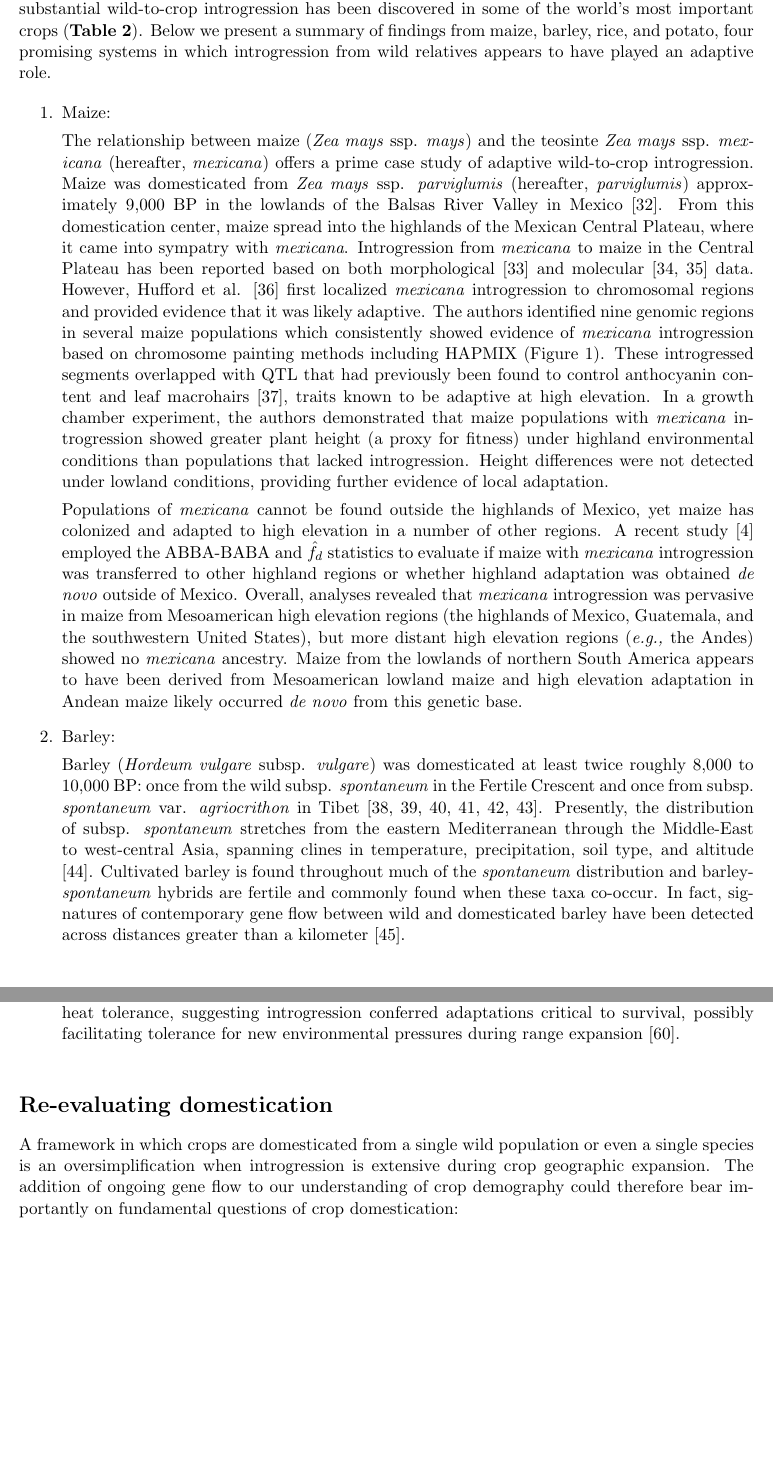
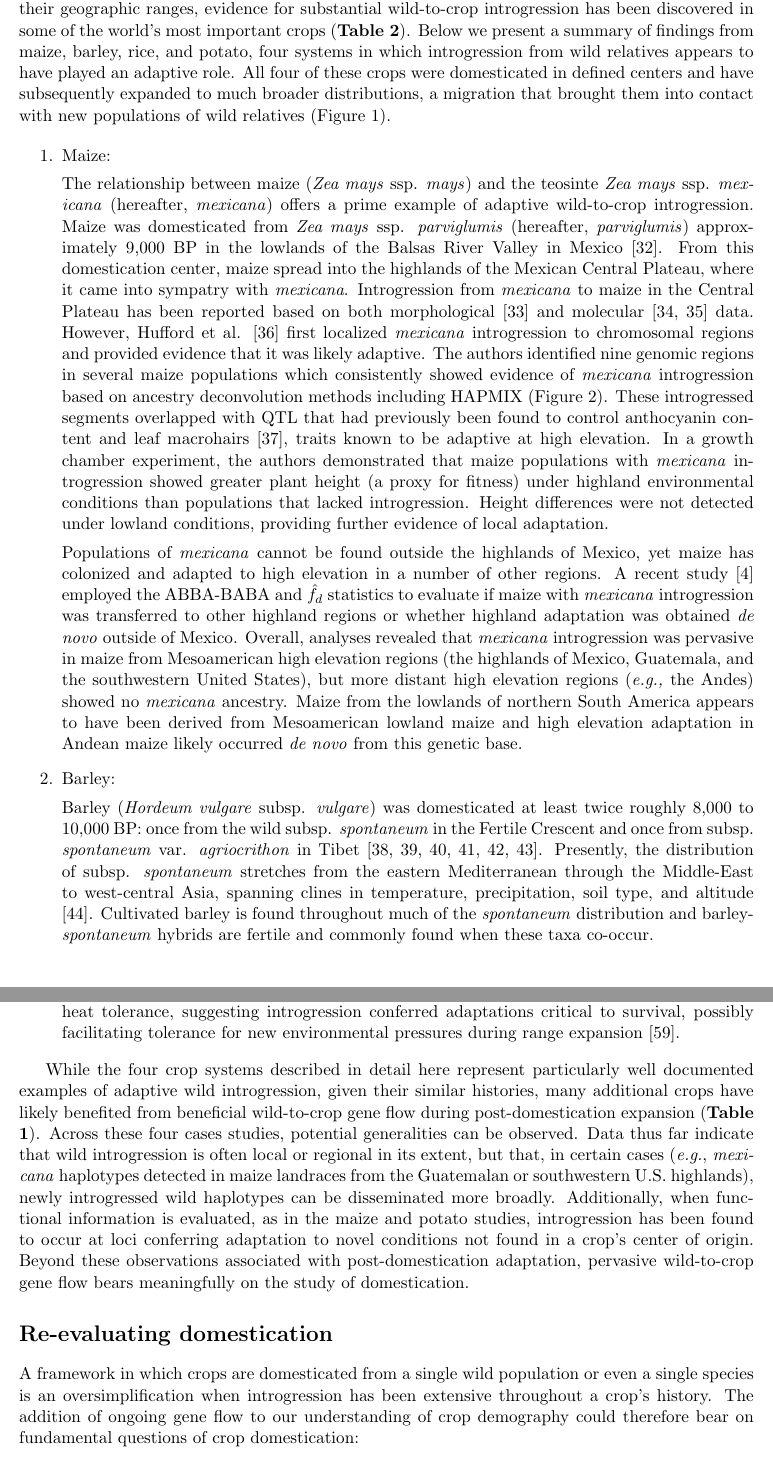
Before and after one commit to HuffordLab/Crop_Adaptation_Gene_Flow, a LaTeX document (paper.tex): two parts of pages 3 and 5 of 19, joined at a grey line, cut so that both start at the same text, the shorter picture padded with empty space. Compiled offline with pdfLaTeX.

Commit message:
edits throughout

```diff
--- a/paper.tex
+++ b/paper.tex
@@ -93,5 +93,6 @@ Finally, the ABBA-BABA statistic has revealed introgression at wing coloration l
 
 \section*{Crop adaptation through introgression}
 
-As range-wide genetic analyses of crops and their wild relatives have become feasible, evidence for substantial wild-to-crop introgression has been discovered in some of the world's most important crops (\textbf{Table 2}).
-Below we present a summary of findings from maize, barley, rice, and potato, four promising systems in which introgression from wild relatives appears to have played an adaptive role.
+As comprehensive genetic analyses of crops and their wild relatives have become feasible across their geographic ranges, evidence for substantial wild-to-crop introgression has been discovered in some of the world's most important crops (\textbf{Table 2}).
+Below we present a summary of findings from maize, barley, rice, and potato, four systems in which introgression from wild relatives appears to have played an adaptive role.
+All four of these crops were domesticated in defined centers and have subsequently expanded to much broader distributions, a migration that brought them into contact with new populations of wild relatives (Figure \ref{fig:map}).
@@ -98,13 +104,16 @@ Below we present a summary of findings from maize, barley, rice, and potato, fou
+	\label{fig:map}
+\end{figure}
+
 
 \begin{enumerate}
 \item{Maize:}
 
-The relationship between maize (\emph{Zea mays} ssp. \emph{mays}) and the teosinte \emph{Zea mays} ssp. \emph{mexicana} (hereafter, \emph{mexicana}) offers a prime case study of adaptive wild-to-crop introgression.
+The relationship between maize (\emph{Zea mays} ssp. \emph{mays}) and the teosinte \emph{Zea mays} ssp. \emph{mexicana} (hereafter, \emph{mexicana}) offers a prime example of adaptive wild-to-crop introgression.
 Maize was domesticated from \emph{Zea mays} ssp. \emph{parviglumis} (hereafter, \emph{parviglumis})  approximately 9,000 BP in the lowlands of the Balsas River Valley in Mexico \cite{matsuoka2002single}.
 From this domestication center, maize spread into the highlands of the Mexican Central Plateau, where it came into sympatry with \emph{mexicana}.
 Introgression from \emph{mexicana} to maize in the Central Plateau has been reported based on both morphological \cite {wilkes1977} and molecular \cite{vanHeerwaarden2011, doebley1987} data.
 However, Hufford et al. \cite{Hufford2013} first localized \emph{mexicana} introgression to chromosomal regions and provided evidence that it was likely adaptive.
-The authors identified nine genomic regions in several maize populations which consistently showed evidence of \emph{mexicana} introgression based on chromosome painting methods including HAPMIX (Figure \ref{fig:introgressionMaize}).
+The authors identified nine genomic regions in several maize populations which consistently showed evidence of \emph{mexicana} introgression based on ancestry deconvolution methods including HAPMIX (Figure \ref{fig:introgressionMaize}).
 These introgressed segments overlapped with QTL that had previously been found to control anthocyanin content and leaf macrohairs \cite{lauter2004}, traits known to be adaptive at high elevation.
 In a growth chamber experiment, the authors demonstrated that maize populations with \emph{mexicana} introgression showed greater plant height (a proxy for fitness) under highland environmental conditions than populations that lacked introgression.
 Height differences were not detected under lowland conditions, providing further evidence of local adaptation.
@@ -123,12 +132,8 @@ Maize from the lowlands of northern South America appears to have been derived f
 	\label{fig:introgressionMaize}
 \end{figure}
 
-
-
-
 \item{Barley:}
 
 Barley (\emph{Hordeum vulgare} subsp. \emph{vulgare}) was domesticated at least twice roughly 8,000 to 10,000 BP: once from the wild subsp. \emph{spontaneum} in the Fertile Crescent and once from subsp. \emph{spontaneum} var. \emph{agriocrithon} in Tibet \cite{takahashi1955origin, badr2000origin, azhaguvel2007phylogenetic, haberer2015barley, ren2013tibet, dai2012tibet}.
 Presently, the distribution of subsp. \emph{spontaneum} stretches from the eastern Mediterranean through the Middle-East to west-central Asia, spanning clines in temperature, precipitation, soil type, and altitude \cite{nevo2010drought}.
 Cultivated barley is found throughout much of the \emph{spontaneum} distribution and barley-\emph{spontaneum} hybrids are fertile and commonly found when these taxa co-occur.
-In fact, signatures of contemporary gene flow between wild and domesticated barley have been detected across distances greater than a kilometer \cite{hillman2001new}.
@@ -171,9 +172,14 @@ The prevalence of wild introgression was recently clarified in a broad survey of
 These authors discovered that both diploid and tetraploid domesticates had received extensive introgression from more than ten species of wild \emph{Solanum}, with a continued broadening of the genetic base of potato as it spread away from its Peruvian origin.
 In certain cultivars, wild ancestry was estimated at upwards of 30\%.
 Genes located within these introgressed regions were more likely to be highly-expressed and stress-inducible, and contained loci related to disease resistance, drought tolerance, and heat tolerance, suggesting introgression conferred adaptations critical to survival, possibly facilitating tolerance for new environmental pressures during range expansion \cite{hardigan2017genome}.
+\end{enumerate}
 
 
-\end{enumerate}
+While the four crop systems described in detail here represent particularly well documented examples of adaptive wild introgression, given their similar histories, many additional crops have likely benefited from beneficial wild-to-crop gene flow during post-domestication expansion (\textbf{Table 1}).
+Across these four cases studies, potential generalities can be observed.
+Data thus far indicate that wild introgression is often local or regional in its extent, but that, in certain cases (\emph{e.g.}, \emph{mexicana} haplotypes detected in maize landraces from the Guatemalan or southwestern U.S. highlands), newly introgressed wild haplotypes can be disseminated more broadly.
+Additionally, when functional information is evaluated, as in the maize and potato studies, introgression has been found to occur at loci conferring adaptation to novel conditions not found in a crop's center of origin.
+Beyond these observations associated with post-domestication adaptation, pervasive wild-to-crop gene flow bears meaningfully on the study of domestication.
 
 \begin{table}[b]
 
@@ -279,17 +268,7 @@ Apple (\emph{Malus domesticus}) & \emph{M. sylvestris}, \emph{M. orientalis}, \e
-	\label{fig:map}
-\end{figure}
-
-%\begin{figure}[h]
-%	\centering
-%	\includegraphics[width=17.35cm]{boxplot.png}
-%	\caption{The distribution of average annual temperatures experienced in the geographic home ranges of wild relatives interfertile with four crops}
-%	\label{fig:map}
-%\end{figure}
-
 \section*{Re-evaluating domestication}
 
-A framework in which crops are domesticated from a single wild population or even a single species is an oversimplification when introgression is extensive during crop geographic expansion.
-The addition of ongoing gene flow to our understanding of crop demography could therefore bear importantly on fundamental questions of crop domestication:
+A framework in which crops are domesticated from a single wild population or even a single species is an oversimplification when introgression has been extensive throughout a crop's history.
+The addition of ongoing gene flow to our understanding of crop demography could therefore bear on fundamental questions of crop domestication:
 
 \subsection*{What is the progenitor of a crop?}
 Depending on the extent of post-domestication gene flow with new wild relatives, identification of a crop's progenitor can be complicated or confounded entirely.
```
Also changed, not shown: paper.bbl, paper.pdf, paper.tex (40 more changed lines), 4 other files.
